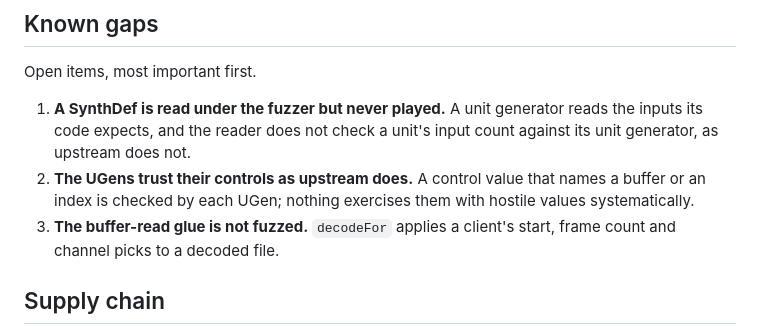
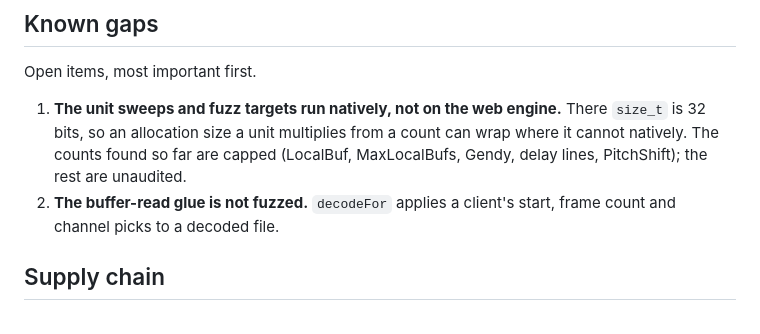
Before and after one commit to samaaron/supersonic, a Markdown page: docs/THREATS.md, the part around one of its changes. Rendered like a GitHub page.

```diff
--- a/docs/THREATS.md
+++ b/docs/THREATS.md
@@ -49,13 +50,12 @@ hours every night (`.github/workflows/security.yml`).
 
 Open items, most important first.
 
-1. **A SynthDef is read under the fuzzer but never played.** A unit
-   generator reads the inputs its code expects, and the reader does not check
-   a unit's input count against its unit generator, as upstream does not.
-2. **The UGens trust their controls as upstream does.** A control value that
-   names a buffer or an index is checked by each UGen; nothing exercises them
-   with hostile values systematically.
-3. **The buffer-read glue is not fuzzed.** `decodeFor` applies a client's
+1. **The unit sweeps and fuzz targets run natively, not on the web engine.**
+   There `size_t` is 32 bits, so an allocation size a unit multiplies from a
+   count can wrap where it cannot natively. The counts found so far are capped
+   (LocalBuf, MaxLocalBufs, Gendy, delay lines, PitchShift); the rest are
+   unaudited.
+2. **The buffer-read glue is not fuzzed.** `decodeFor` applies a client's
    start, frame count and channel picks to a decoded file.
 
 ## Supply chain
```
Also changed, not shown: other parts of docs/THREATS.md (+2 -1 lines), SECURITY.md (+11 -8 lines), docs/UPSTREAM_SYNC_GUIDE.md (+35 -0 lines).
